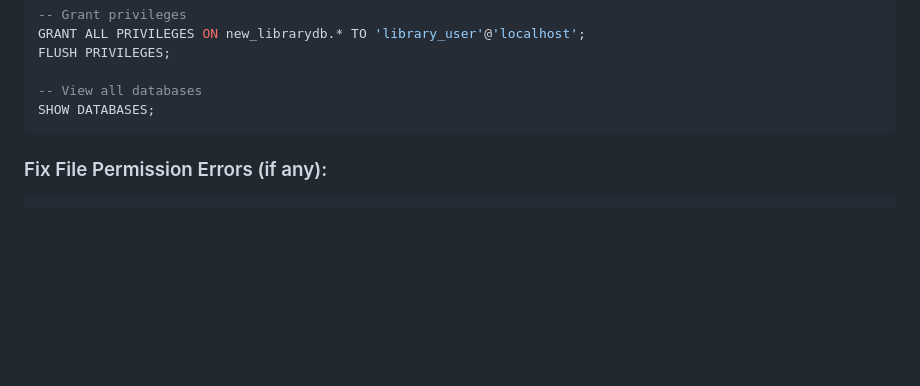
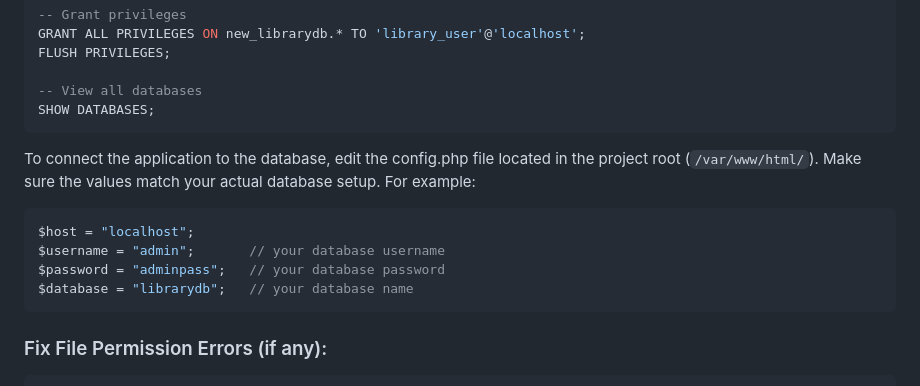
Before and after one commit to justmadethiscalculator/SharkLibrary, a Markdown page: doc/AdminGuide.md, the part around the change. GitHub-like rendering; blank space fills up the shorter version.

````diff
--- a/doc/AdminGuide.md
+++ b/doc/AdminGuide.md
@@ -39,6 +39,16 @@ FLUSH PRIVILEGES;
 
 -- View all databases
 SHOW DATABASES;
+```
+
+To connect the application to the database, edit the config.php file located in the project root (`/var/www/html/`).
+Make sure the values match your actual database setup.
+For example:
+```php
+$host = "localhost";
+$username = "admin";       // your database username
+$password = "adminpass";   // your database password
+$database = "librarydb";   // your database name
 ```
 
 ### Fix File Permission Errors (if any):
````
